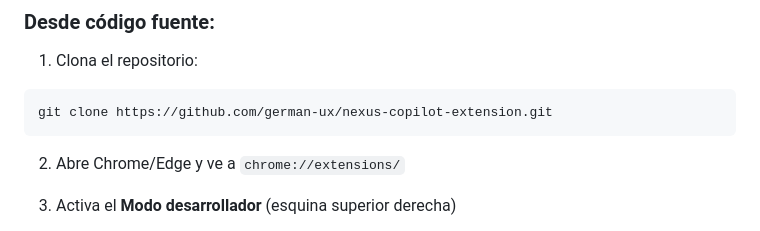
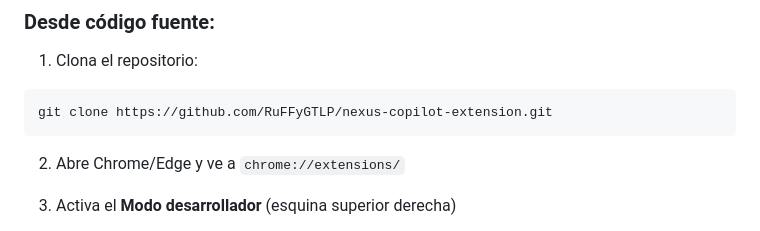
Before and after one commit to RuFFyGTLP/nexus-copilot-extension, a Markdown page: README.md, the part around the change. GitHub-like rendering.

Commit message:
Update repository URL in README

````diff
--- a/README.md
+++ b/README.md
@@ -59,7 +59,7 @@ Una potente extensión de Chrome/Edge que te proporciona un asistente de IA dire
 
 1. Clona el repositorio:
 ```bash
-git clone https://github.com/german-ux/nexus-copilot-extension.git
+git clone https://github.com/RuFFyGTLP/nexus-copilot-extension.git
 ```
 
 2. Abre Chrome/Edge y ve a `chrome://extensions/`
````
